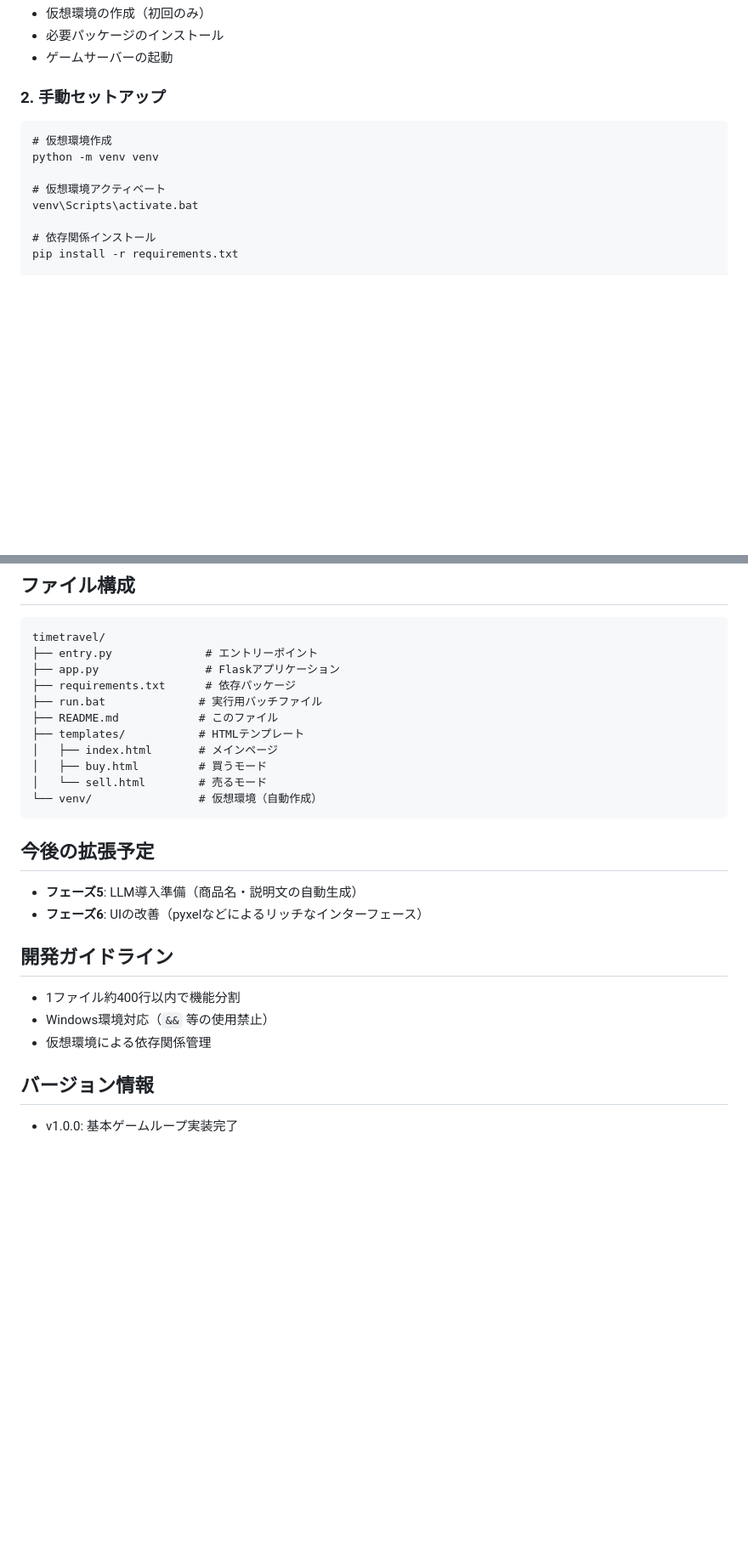
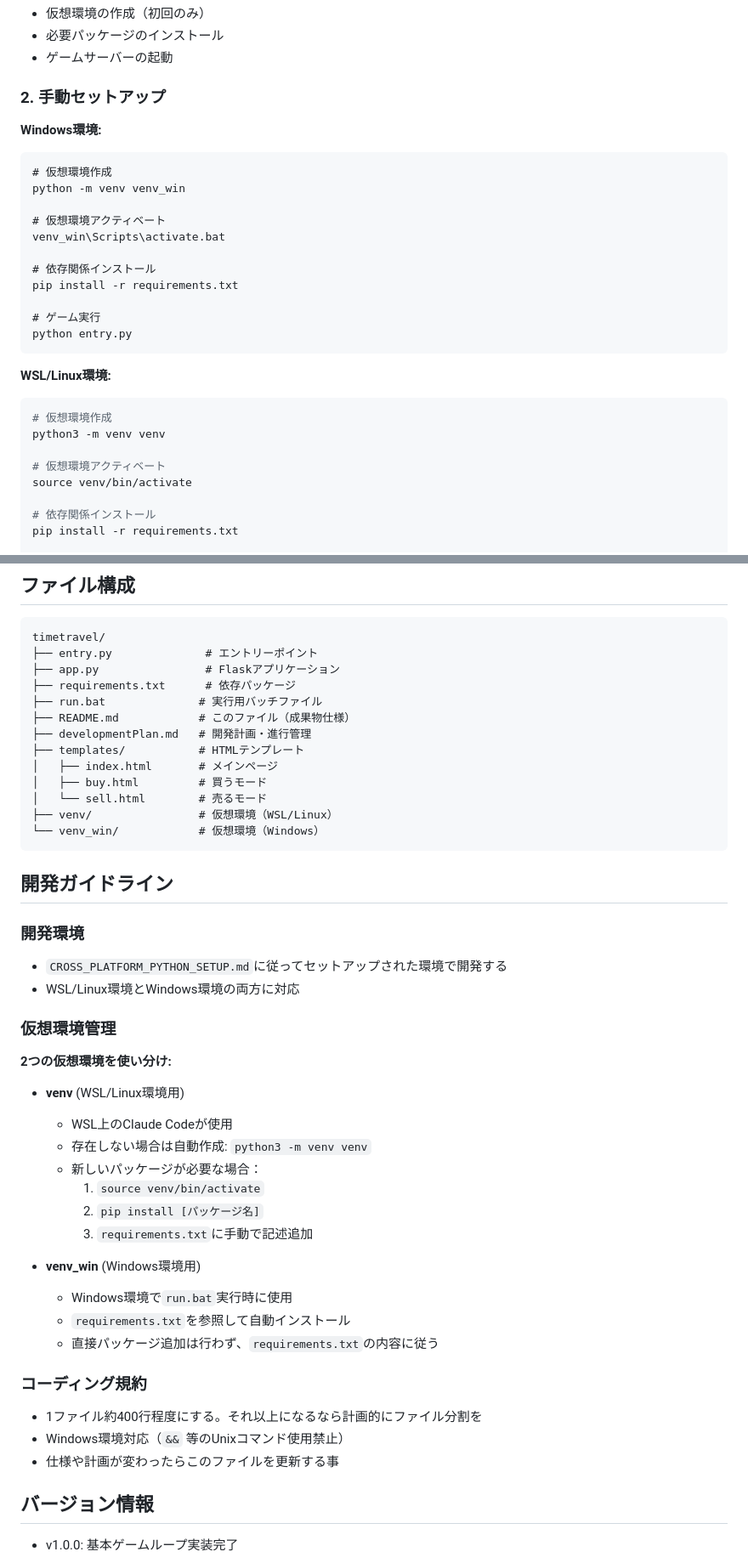
Before and after one commit to tomosud/timetravel, a Markdown page: README.md, 2 parts joined by grey strips. Shown at 85% size. Drawn GitHub-style; blank space fills up the shorter version.

````diff
--- a/README.md
+++ b/README.md
@@ -34,12 +29,28 @@ run.bat
 
 ### 2. 手動セットアップ
 
+**Windows環境:**
 ```cmd
 # 仮想環境作成
-python -m venv venv
+python -m venv venv_win
 
 # 仮想環境アクティベート
-venv\Scripts\activate.bat
+venv_win\Scripts\activate.bat
+
+# 依存関係インストール
+pip install -r requirements.txt
+
+# ゲーム実行
+python entry.py
+```
+
+**WSL/Linux環境:**
+```bash
+# 仮想環境作成
+python3 -m venv venv
+
+# 仮想環境アクティベート
+source venv/bin/activate
 
 # 依存関係インストール
 pip install -r requirements.txt
@@ -118,24 +129,42 @@ timetravel/
 ├── app.py                # Flaskアプリケーション
 ├── requirements.txt      # 依存パッケージ
 ├── run.bat              # 実行用バッチファイル
-├── README.md            # このファイル
+├── README.md            # このファイル（成果物仕様）
+├── developmentPlan.md   # 開発計画・進行管理
 ├── templates/           # HTMLテンプレート
 │   ├── index.html       # メインページ
 │   ├── buy.html         # 買うモード
 │   └── sell.html        # 売るモード
-└── venv/                # 仮想環境（自動作成）
+├── venv/                # 仮想環境（WSL/Linux）
+└── venv_win/            # 仮想環境（Windows）
 ```
-
-## 今後の拡張予定
-
-- **フェーズ5**: LLM導入準備（商品名・説明文の自動生成）
-- **フェーズ6**: UIの改善（pyxelなどによるリッチなインターフェース）
 
 ## 開発ガイドライン
 
-- 1ファイル約400行以内で機能分割
-- Windows環境対応（`&&` 等の使用禁止）
-- 仮想環境による依存関係管理
+### 開発環境
+- `CROSS_PLATFORM_PYTHON_SETUP.md`に従ってセットアップされた環境で開発する
+- WSL/Linux環境とWindows環境の両方に対応
+
+### 仮想環境管理
+**2つの仮想環境を使い分け:**
+
+- **venv** (WSL/Linux環境用)
+  - WSL上のClaude Codeが使用
+  - 存在しない場合は自動作成: `python3 -m venv venv`
+  - 新しいパッケージが必要な場合：
+    1. `source venv/bin/activate`
+    2. `pip install [パッケージ名]`
+    3. `requirements.txt`に手動で記述追加
+
+- **venv_win** (Windows環境用)
+  - Windows環境で`run.bat`実行時に使用
+  - `requirements.txt`を参照して自動インストール
+  - 直接パッケージ追加は行わず、`requirements.txt`の内容に従う
+
+### コーディング規約
+- 1ファイル約400行程度にする。それ以上になるなら計画的にファイル分割を
+- Windows環境対応（`&&` 等のUnixコマンド使用禁止）
+- 仕様や計画が変わったらこのファイルを更新する事
 
 ## バージョン情報
 
````
Also changed, not shown: other parts of README.md (+3 -8 lines), developmentPlan.md (added, +89 -0 lines).
